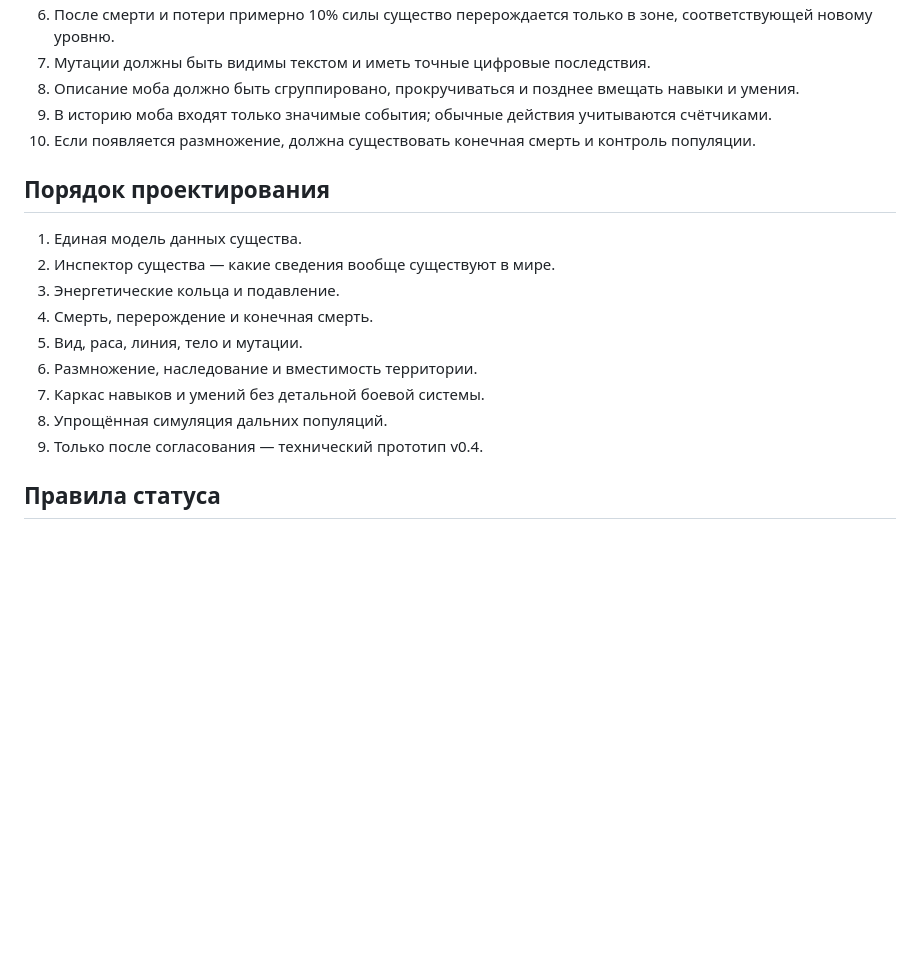
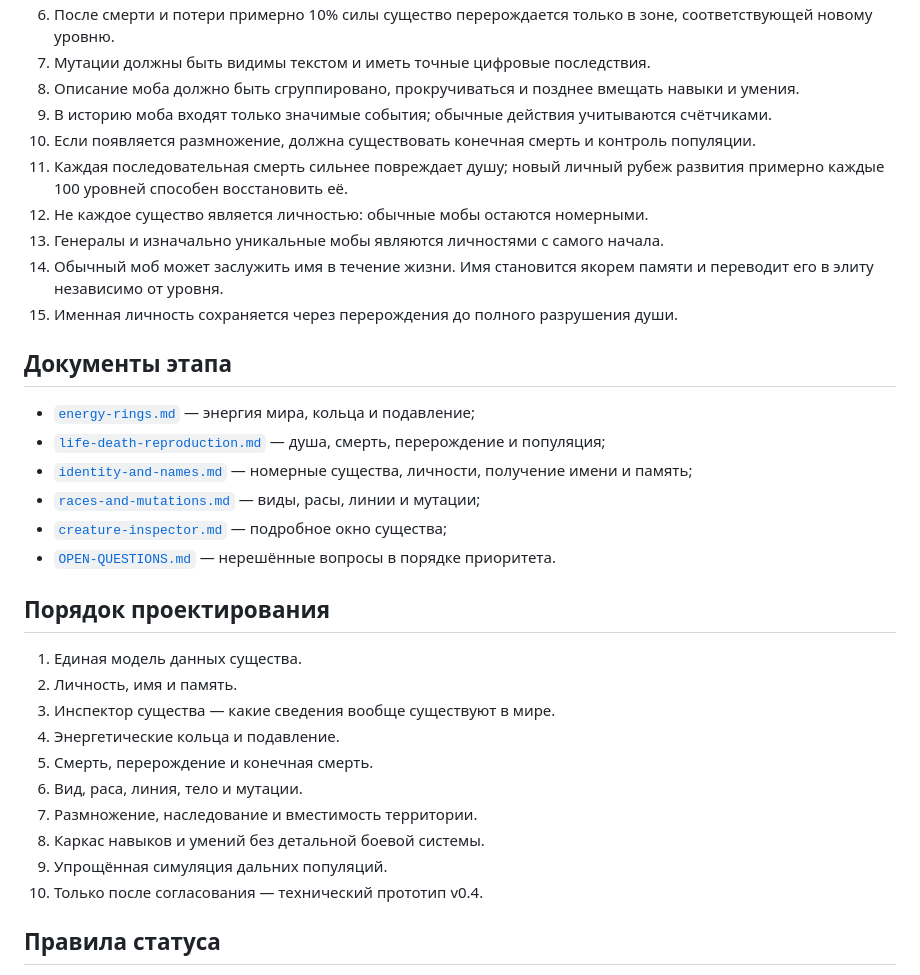
Before and after one commit to Mikayilzade/MonsterThrone, a Markdown page: docs/v0.4/README.md, the part around the change. Rendered like a GitHub page; blank space fills up the shorter version.

Commit message:
Add personality and naming decisions to v0.4 overview

```diff
--- a/docs/v0.4/README.md
+++ b/docs/v0.4/README.md
@@ -28,18 +28,33 @@ v0.3 остаётся зафиксированной рабочей лабора
 8. Описание моба должно быть сгруппировано, прокручиваться и позднее вмещать навыки и умения.
 9. В историю моба входят только значимые события; обычные действия учитываются счётчиками.
 10. Если появляется размножение, должна существовать конечная смерть и контроль популяции.
+11. Каждая последовательная смерть сильнее повреждает душу; новый личный рубеж развития примерно каждые 100 уровней способен восстановить её.
+12. Не каждое существо является личностью: обычные мобы остаются номерными.
+13. Генералы и изначально уникальные мобы являются личностями с самого начала.
+14. Обычный моб может заслужить имя в течение жизни. Имя становится якорем памяти и переводит его в элиту независимо от уровня.
+15. Именная личность сохраняется через перерождения до полного разрушения души.
+
+## Документы этапа
+
+- [`energy-rings.md`](energy-rings.md) — энергия мира, кольца и подавление;
+- [`life-death-reproduction.md`](life-death-reproduction.md) — душа, смерть, перерождение и популяция;
+- [`identity-and-names.md`](identity-and-names.md) — номерные существа, личности, получение имени и память;
+- [`races-and-mutations.md`](races-and-mutations.md) — виды, расы, линии и мутации;
+- [`creature-inspector.md`](creature-inspector.md) — подробное окно существа;
+- [`OPEN-QUESTIONS.md`](OPEN-QUESTIONS.md) — нерешённые вопросы в порядке приоритета.
 
 ## Порядок проектирования
 
 1. Единая модель данных существа.
-2. Инспектор существа — какие сведения вообще существуют в мире.
-3. Энергетические кольца и подавление.
-4. Смерть, перерождение и конечная смерть.
-5. Вид, раса, линия, тело и мутации.
-6. Размножение, наследование и вместимость территории.
-7. Каркас навыков и умений без детальной боевой системы.
-8. Упрощённая симуляция дальних популяций.
-9. Только после согласования — технический прототип v0.4.
+2. Личность, имя и память.
+3. Инспектор существа — какие сведения вообще существуют в мире.
+4. Энергетические кольца и подавление.
+5. Смерть, перерождение и конечная смерть.
+6. Вид, раса, линия, тело и мутации.
+7. Размножение, наследование и вместимость территории.
+8. Каркас навыков и умений без детальной боевой системы.
+9. Упрощённая симуляция дальних популяций.
+10. Только после согласования — технический прототип v0.4.
 
 ## Правила статуса
 
```
